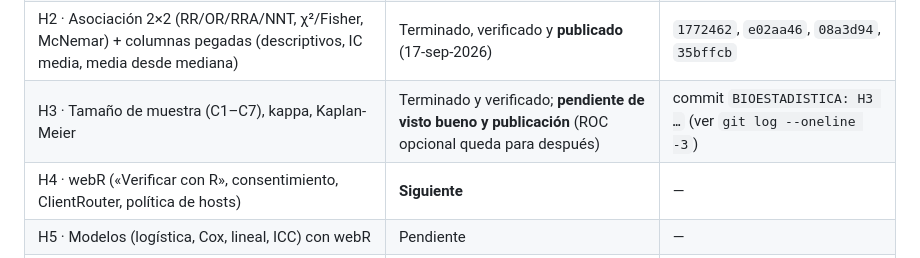
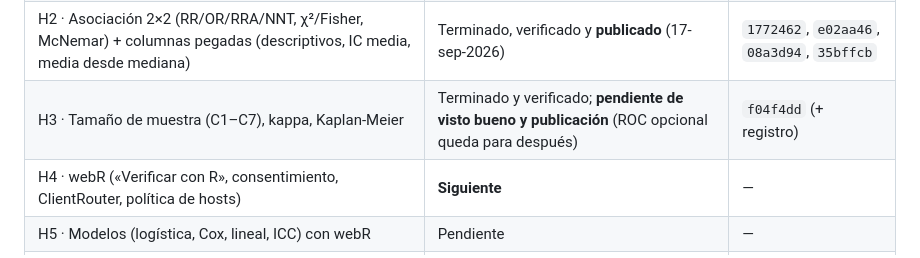
Before and after one commit to jaimebriseno-boop/udgca1190-sitio, a Markdown page: docs/bioestadistica/PROGRESO.md, the part around the change. GitHub-like rendering.

```diff
--- a/docs/bioestadistica/PROGRESO.md
+++ b/docs/bioestadistica/PROGRESO.md
@@ -16,7 +16,7 @@ construyen igual en esta rama y se publican con cada visto bueno.
 | H0 · Cimientos + calculadora «IC de una proporción» | Terminado y verificado | `e69d80b` |
 | H1 · Vertical completa: prueba diagnóstica 2×2, posprueba (Fagan), valores predictivos | Terminado, verificado y **publicado** (17-sep-2026) | `2c37184` (+ `033f464`) |
 | H2 · Asociación 2×2 (RR/OR/RRA/NNT, χ²/Fisher, McNemar) + columnas pegadas (descriptivos, IC media, media desde mediana) | Terminado, verificado y **publicado** (17-sep-2026) | `1772462`, `e02aa46`, `08a3d94`, `35bffcb` |
-| H3 · Tamaño de muestra (C1–C7), kappa, Kaplan-Meier | Terminado y verificado; **pendiente de visto bueno y publicación** (ROC opcional queda para después) | commit `BIOESTADISTICA: H3 …` (ver `git log --oneline -3`) |
+| H3 · Tamaño de muestra (C1–C7), kappa, Kaplan-Meier | Terminado y verificado; **pendiente de visto bueno y publicación** (ROC opcional queda para después) | `f04f4dd` (+ registro) |
 | H4 · webR («Verificar con R», consentimiento, ClientRouter, política de hosts) | **Siguiente** | — |
 | H5 · Modelos (logística, Cox, lineal, ICC) con webR | Pendiente | — |
 | H6 · Enlace con Propedéutica (`?signo=`) | Pendiente | — |
```
Also changed, not shown: docs/bioestadistica/HANDOFF.md (+2 -2 lines).
